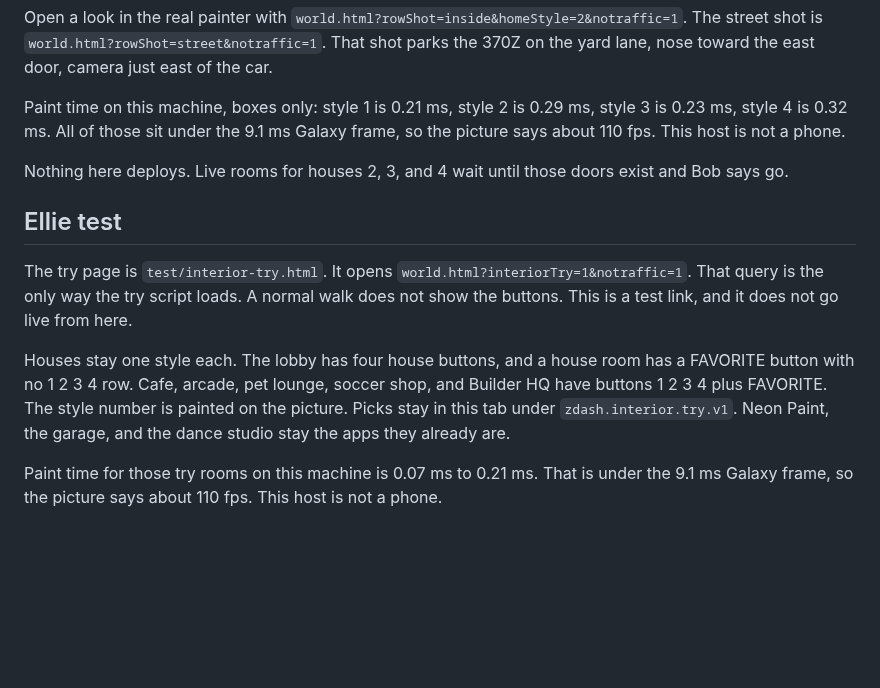
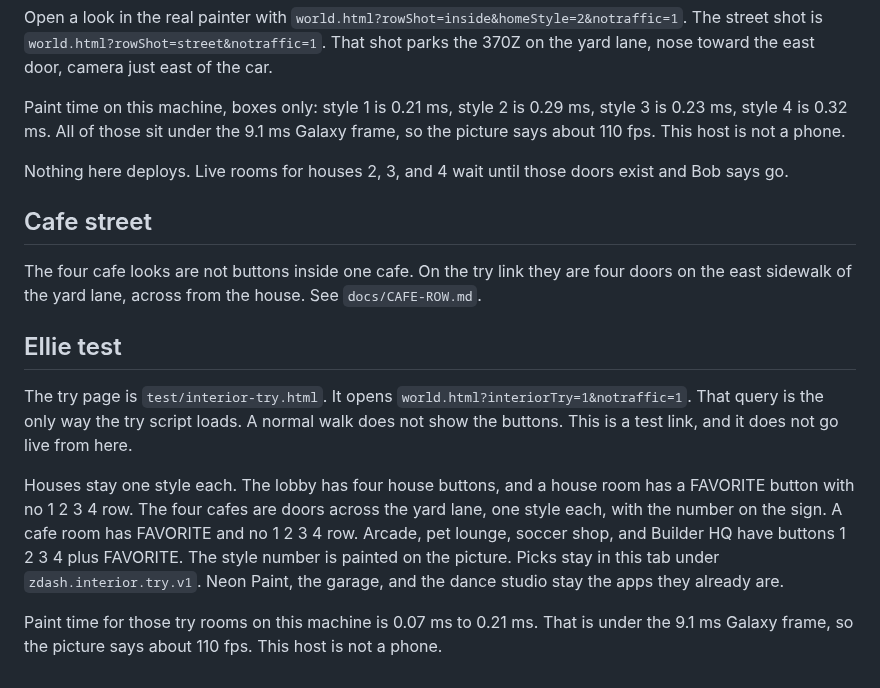
Before and after one commit to rbeaglemedia/z-dash, a Markdown page: docs/HOUSE-ROW.md, the part around the change. Rendered like a GitHub page; blank space fills up the shorter version.

```diff
--- a/docs/HOUSE-ROW.md
+++ b/docs/HOUSE-ROW.md
@@ -50,10 +50,14 @@ Paint time on this machine, boxes only: style 1 is 0.21 ms, style 2 is 0.29 ms,
 
 Nothing here deploys. Live rooms for houses 2, 3, and 4 wait until those doors exist and Bob says go.
 
+## Cafe street
+
+The four cafe looks are not buttons inside one cafe. On the try link they are four doors on the east sidewalk of the yard lane, across from the house. See `docs/CAFE-ROW.md`.
+
 ## Ellie test
 
 The try page is `test/interior-try.html`. It opens `world.html?interiorTry=1&notraffic=1`. That query is the only way the try script loads. A normal walk does not show the buttons. This is a test link, and it does not go live from here.
 
-Houses stay one style each. The lobby has four house buttons, and a house room has a FAVORITE button with no 1 2 3 4 row. Cafe, arcade, pet lounge, soccer shop, and Builder HQ have buttons 1 2 3 4 plus FAVORITE. The style number is painted on the picture. Picks stay in this tab under `zdash.interior.try.v1`. Neon Paint, the garage, and the dance studio stay the apps they already are.
+Houses stay one style each. The lobby has four house buttons, and a house room has a FAVORITE button with no 1 2 3 4 row. The four cafes are doors across the yard lane, one style each, with the number on the sign. A cafe room has FAVORITE and no 1 2 3 4 row. Arcade, pet lounge, soccer shop, and Builder HQ have buttons 1 2 3 4 plus FAVORITE. The style number is painted on the picture. Picks stay in this tab under `zdash.interior.try.v1`. Neon Paint, the garage, and the dance studio stay the apps they already are.
 
 Paint time for those try rooms on this machine is 0.07 ms to 0.21 ms. That is under the 9.1 ms Galaxy frame, so the picture says about 110 fps. This host is not a phone.
```
Also changed, not shown: docs/CAFE-ROW.md (added, +24 -0 lines), docs/interior-try/cafe-street.png (added), docs/interior-try/cafe-style-2.png (added), 6 other files.
